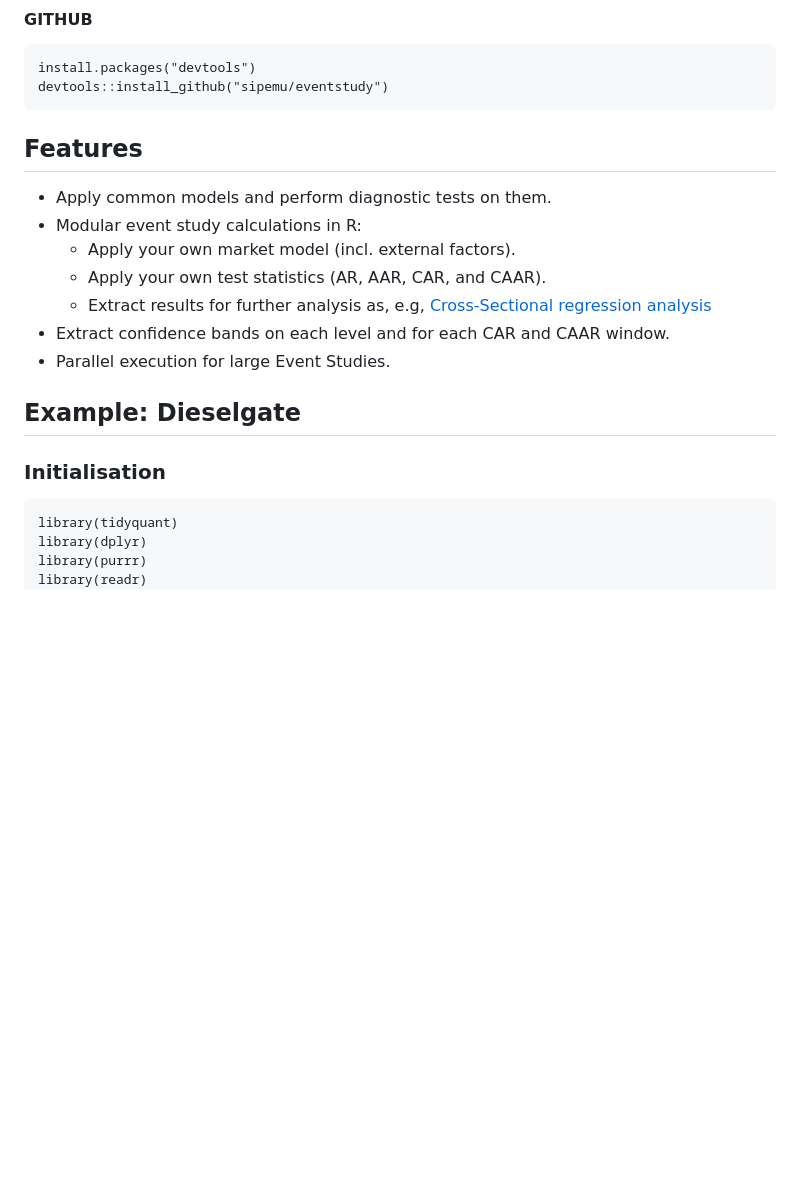
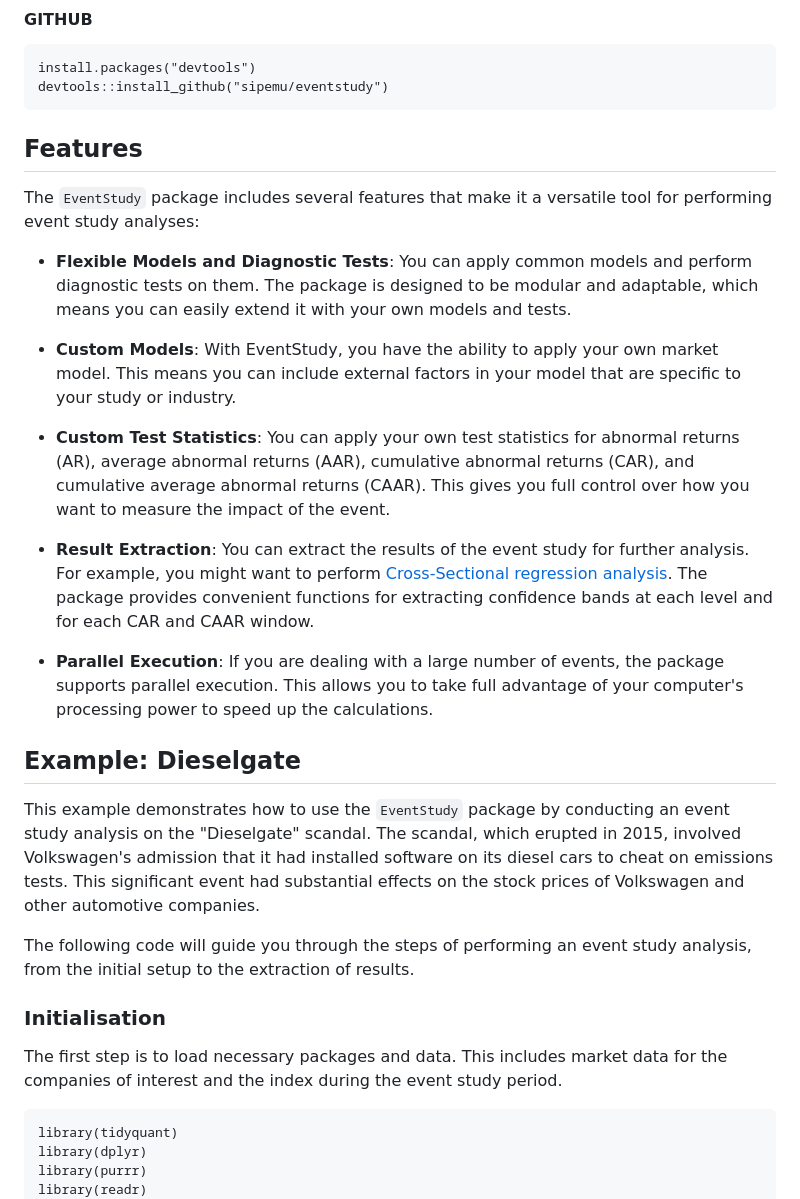
Before and after one commit to sipemu/eventstudy, a Markdown page: README.md, the part around one of its changes. GitHub-like rendering; blank space fills up the shorter version.

````diff
--- a/README.md
+++ b/README.md
@@ -13,19 +13,33 @@ Not deployed yet.
     install.packages("devtools")
     devtools::install_github("sipemu/eventstudy")
 
+
+
+
 ## Features
+The `EventStudy` package includes several features that make it a versatile tool for performing event study analyses:
 
-- Apply common models and perform diagnostic tests on them.
-- Modular event study calculations in R:
-  - Apply your own market model (incl. external factors).
-  - Apply your own test statistics (AR, AAR, CAR, and CAAR).
-  - Extract results for further analysis as, e.g, [Cross-Sectional regression analysis](https://eventstudy.de/features/cross_sectional_regression.html)
-- Extract confidence bands on each level and for each CAR and CAAR window.
-- Parallel execution for large Event Studies.
+- **Flexible Models and Diagnostic Tests**: You can apply common models and perform diagnostic tests on them. The package is designed to be modular and adaptable, which means you can easily extend it with your own models and tests.
+
+- **Custom Models**: With EventStudy, you have the ability to apply your own market model. This means you can include external factors in your model that are specific to your study or industry.
+
+- **Custom Test Statistics**: You can apply your own test statistics for abnormal returns (AR), average abnormal returns (AAR), cumulative abnormal returns (CAR), and cumulative average abnormal returns (CAAR). This gives you full control over how you want to measure the impact of the event.
+
+- **Result Extraction**: You can extract the results of the event study for further analysis. For example, you might want to perform [Cross-Sectional regression analysis](https://eventstudy.de/features/cross_sectional_regression.html). The package provides convenient functions for extracting confidence bands at each level and for each CAR and CAAR window.
+
+- **Parallel Execution**: If you are dealing with a large number of events, the package supports parallel execution. This allows you to take full advantage of your computer's processing power to speed up the calculations.
+
 
 ## Example: Dieselgate
 
+This example demonstrates how to use the `EventStudy` package by conducting an event study analysis on the "Dieselgate" scandal. The scandal, which erupted in 2015, involved Volkswagen's admission that it had installed software on its diesel cars to cheat on emissions tests. This significant event had substantial effects on the stock prices of Volkswagen and other automotive companies.
+
+The following code will guide you through the steps of performing an event study analysis, from the initial setup to the extraction of results.
+
 ### Initialisation
+
+The first step is to load necessary packages and data. This includes market data for the companies of interest and the index during the event study period.
+
 
 ```{r}
 library(tidyquant)
````
Also changed, not shown: other parts of README.md (+21 -11 lines).
